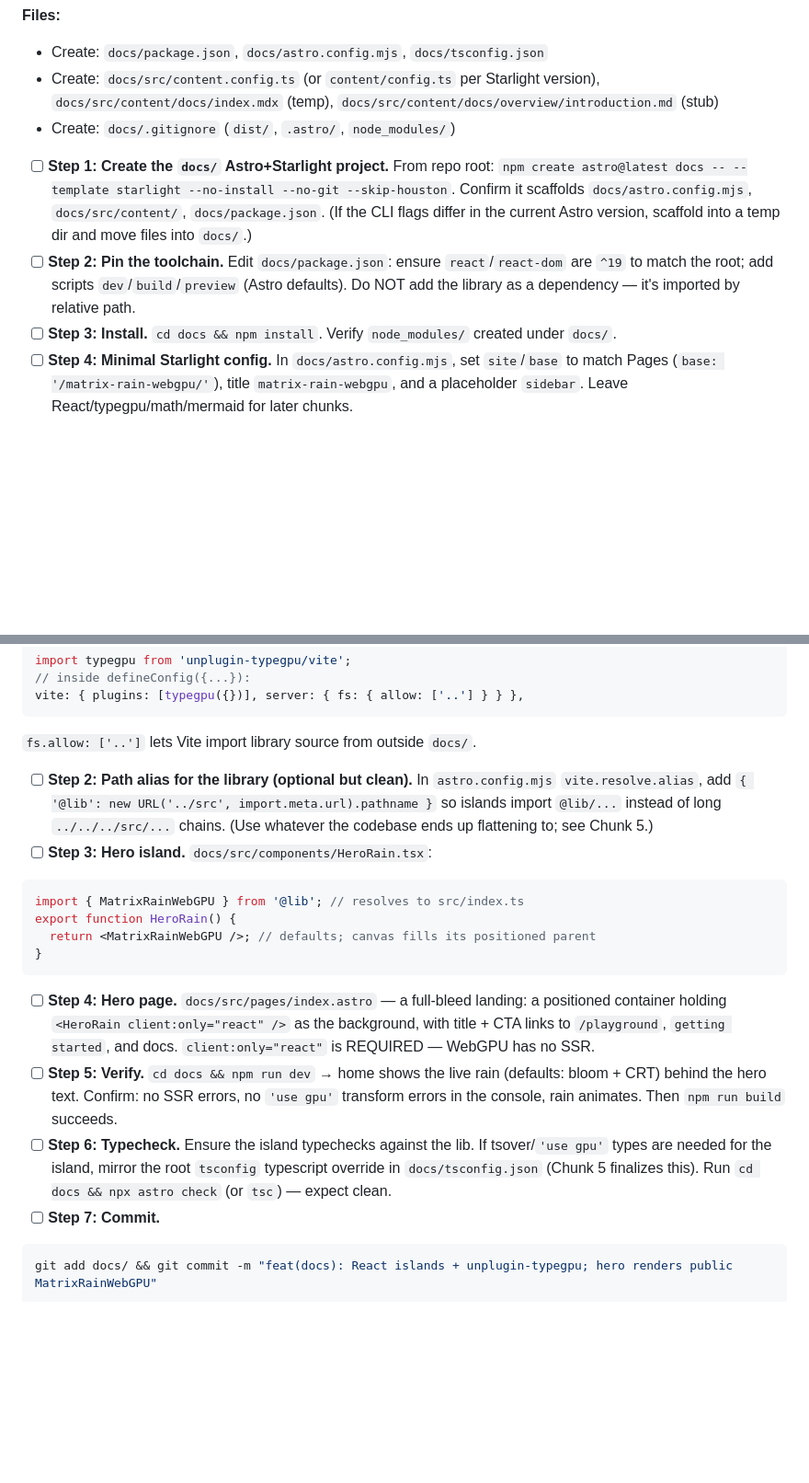
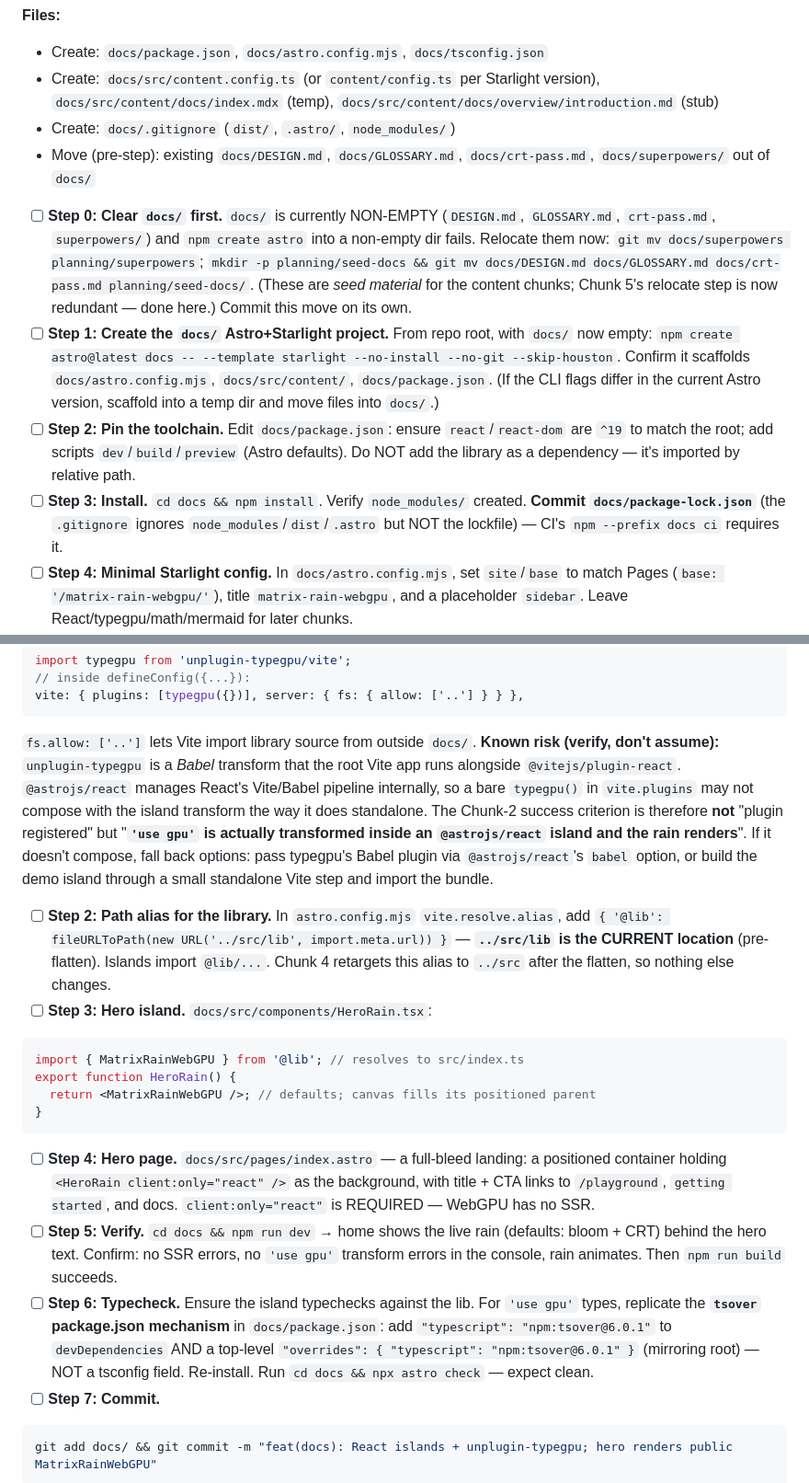
Before and after one commit to chicio/matrix-rain-webgpu, a Markdown page: planning/2026-06-12-docs-site-astro-starlight.md, 2 parts joined by grey strips. Shown at 92% size. Drawn GitHub-style; blank space fills up the shorter version.

````diff
--- a/planning/2026-06-12-docs-site-astro-starlight.md
+++ b/planning/2026-06-12-docs-site-astro-starlight.md
@@ -66,10 +69,12 @@
 - Create: `docs/package.json`, `docs/astro.config.mjs`, `docs/tsconfig.json`
 - Create: `docs/src/content.config.ts` (or `content/config.ts` per Starlight version), `docs/src/content/docs/index.mdx` (temp), `docs/src/content/docs/overview/introduction.md` (stub)
 - Create: `docs/.gitignore` (`dist/`, `.astro/`, `node_modules/`)
+- Move (pre-step): existing `docs/DESIGN.md`, `docs/GLOSSARY.md`, `docs/crt-pass.md`, `docs/superpowers/` out of `docs/`
 
-- [ ] **Step 1: Create the `docs/` Astro+Starlight project.** From repo root: `npm create astro@latest docs -- --template starlight --no-install --no-git --skip-houston`. Confirm it scaffolds `docs/astro.config.mjs`, `docs/src/content/`, `docs/package.json`. (If the CLI flags differ in the current Astro version, scaffold into a temp dir and move files into `docs/`.)
+- [ ] **Step 0: Clear `docs/` first.** `docs/` is currently NON-EMPTY (`DESIGN.md`, `GLOSSARY.md`, `crt-pass.md`, `superpowers/`) and `npm create astro` into a non-empty dir fails. Relocate them now: `git mv docs/superpowers planning/superpowers`; `mkdir -p planning/seed-docs && git mv docs/DESIGN.md docs/GLOSSARY.md docs/crt-pass.md planning/seed-docs/`. (These are *seed material* for the content chunks; Chunk 5's relocate step is now redundant — done here.) Commit this move on its own.
+- [ ] **Step 1: Create the `docs/` Astro+Starlight project.** From repo root, with `docs/` now empty: `npm create astro@latest docs -- --template starlight --no-install --no-git --skip-houston`. Confirm it scaffolds `docs/astro.config.mjs`, `docs/src/content/`, `docs/package.json`. (If the CLI flags differ in the current Astro version, scaffold into a temp dir and move files into `docs/`.)
 - [ ] **Step 2: Pin the toolchain.** Edit `docs/package.json`: ensure `react`/`react-dom` are `^19` to match the root; add scripts `dev`/`build`/`preview` (Astro defaults). Do NOT add the library as a dependency — it's imported by relative path.
-- [ ] **Step 3: Install.** `cd docs && npm install`. Verify `node_modules/` created under `docs/`.
+- [ ] **Step 3: Install.** `cd docs && npm install`. Verify `node_modules/` created. **Commit `docs/package-lock.json`** (the `.gitignore` ignores `node_modules`/`dist`/`.astro` but NOT the lockfile) — CI's `npm --prefix docs ci` requires it.
 - [ ] **Step 4: Minimal Starlight config.** In `docs/astro.config.mjs`, set `site`/`base` to match Pages (`base: '/matrix-rain-webgpu/'`), title `matrix-rain-webgpu`, and a placeholder `sidebar`. Leave React/typegpu/math/mermaid for later chunks.
 - [ ] **Step 5: Verify dev + build.** `cd docs && npm run dev` → open the placeholder Starlight site (eyeball). Then `npm run build` → expect `docs/dist/` produced, no errors.
 - [ ] **Step 6: Commit.**
@@ -97,8 +102,8 @@ import typegpu from 'unplugin-typegpu/vite';
 // inside defineConfig({...}):
 vite: { plugins: [typegpu({})], server: { fs: { allow: ['..'] } } },
 ```
-`fs.allow: ['..']` lets Vite import library source from outside `docs/`.
-- [ ] **Step 2: Path alias for the library (optional but clean).** In `astro.config.mjs` `vite.resolve.alias`, add `{ '@lib': new URL('../src', import.meta.url).pathname }` so islands import `@lib/...` instead of long `../../../src/...` chains. (Use whatever the codebase ends up flattening to; see Chunk 5.)
+`fs.allow: ['..']` lets Vite import library source from outside `docs/`. **Known risk (verify, don't assume):** `unplugin-typegpu` is a *Babel* transform that the root Vite app runs alongside `@vitejs/plugin-react`. `@astrojs/react` manages React's Vite/Babel pipeline internally, so a bare `typegpu()` in `vite.plugins` may not compose with the island transform the way it does standalone. The Chunk-2 success criterion is therefore **not** "plugin registered" but "**`'use gpu'` is actually transformed inside an `@astrojs/react` island and the rain renders**". If it doesn't compose, fall back options: pass typegpu's Babel plugin via `@astrojs/react`'s `babel` option, or build the demo island through a small standalone Vite step and import the bundle.
+- [ ] **Step 2: Path alias for the library.** In `astro.config.mjs` `vite.resolve.alias`, add `{ '@lib': fileURLToPath(new URL('../src/lib', import.meta.url)) }` — **`../src/lib` is the CURRENT location** (pre-flatten). Islands import `@lib/...`. Chunk 4 retargets this alias to `../src` after the flatten, so nothing else changes.
 - [ ] **Step 3: Hero island.** `docs/src/components/HeroRain.tsx`:
 ```tsx
 import { MatrixRainWebGPU } from '@lib'; // resolves to src/index.ts
@@ -108,7 +113,7 @@ export function HeroRain() {
 ```
 - [ ] **Step 4: Hero page.** `docs/src/pages/index.astro` — a full-bleed landing: a positioned container holding `<HeroRain client:only="react" />` as the background, with title + CTA links to `/playground`, `getting started`, and docs. `client:only="react"` is REQUIRED — WebGPU has no SSR.
 - [ ] **Step 5: Verify.** `cd docs && npm run dev` → home shows the live rain (defaults: bloom + CRT) behind the hero text. Confirm: no SSR errors, no `'use gpu'` transform errors in the console, rain animates. Then `npm run build` succeeds.
-- [ ] **Step 6: Typecheck.** Ensure the island typechecks against the lib. If tsover/`'use gpu'` types are needed for the island, mirror the root `tsconfig` typescript override in `docs/tsconfig.json` (Chunk 5 finalizes this). Run `cd docs && npx astro check` (or `tsc`) — expect clean.
+- [ ] **Step 6: Typecheck.** Ensure the island typechecks against the lib. For `'use gpu'` types, replicate the **`tsover` package.json mechanism** in `docs/package.json`: add `"typescript": "npm:tsover@6.0.1"` to `devDependencies` AND a top-level `"overrides": { "typescript": "npm:tsover@6.0.1" }` (mirroring root) — NOT a tsconfig field. Re-install. Run `cd docs && npx astro check` — expect clean.
 - [ ] **Step 7: Commit.**
 ```bash
 git add docs/ && git commit -m "feat(docs): React islands + unplugin-typegpu; hero renders public MatrixRainWebGPU"
````
Also changed, not shown: other parts of planning/2026-06-12-docs-site-astro-starlight.md (+13 -8 lines).
